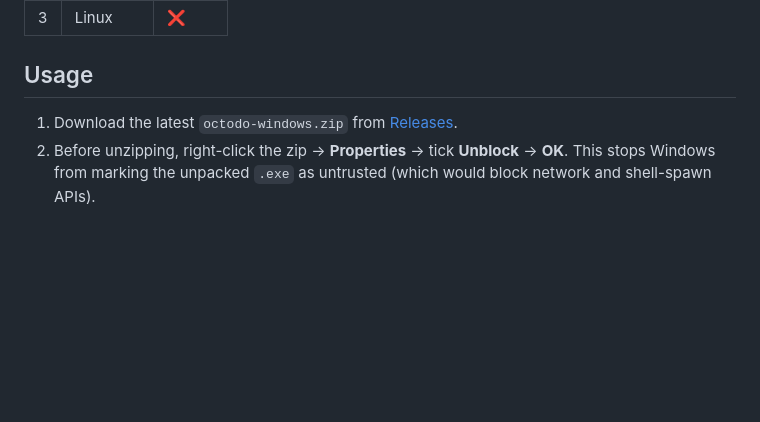
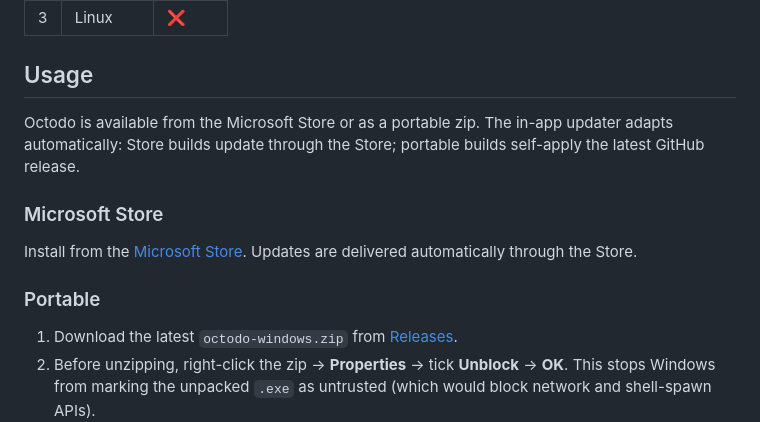
Before and after one commit to invented-pro/octodo, a Markdown page: README.md, the part around the change. Drawn GitHub-style; blank space fills up the shorter version.

Commit message:
docs(readme): split Usage into Microsoft Store and Portable sections

```diff
--- a/README.md
+++ b/README.md
@@ -38,6 +38,18 @@ panes, and tabs.
 
 
 ## Usage
+
+Octodo is available from the Microsoft Store or as a portable zip.
+The in-app updater adapts automatically: Store builds update through
+the Store; portable builds self-apply the latest GitHub release.
+
+### Microsoft Store
+
+Install from the
+[Microsoft Store](https://apps.microsoft.com/detail/9PJ4NR9XL3ZQ).
+Updates are delivered automatically through the Store.
+
+### Portable
 
 1. Download the latest `octodo-windows.zip` from
    [Releases](https://github.com/invented-pro/octodo/releases/latest).
```
Also changed, not shown: README.zh-CN.md (+10 -0 lines).
